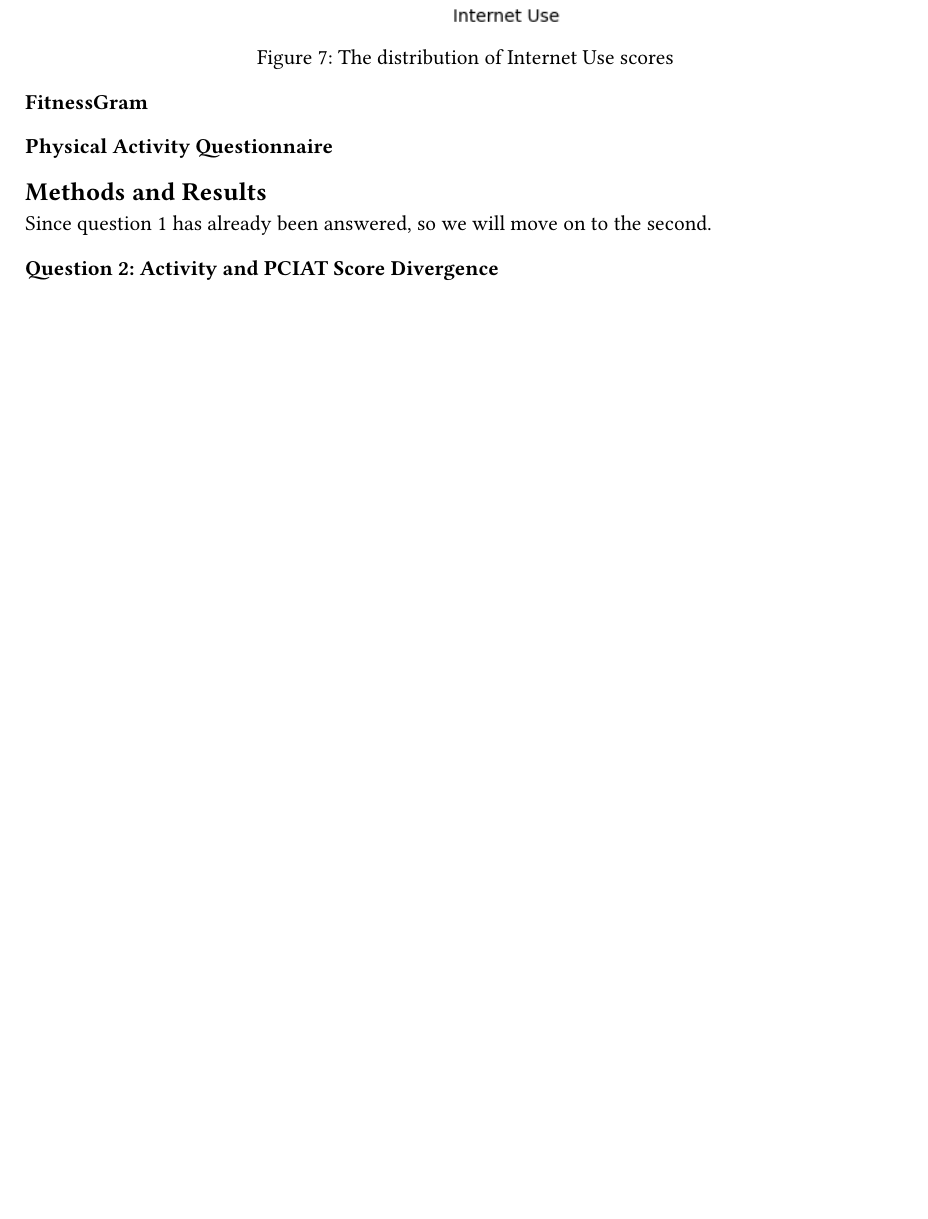
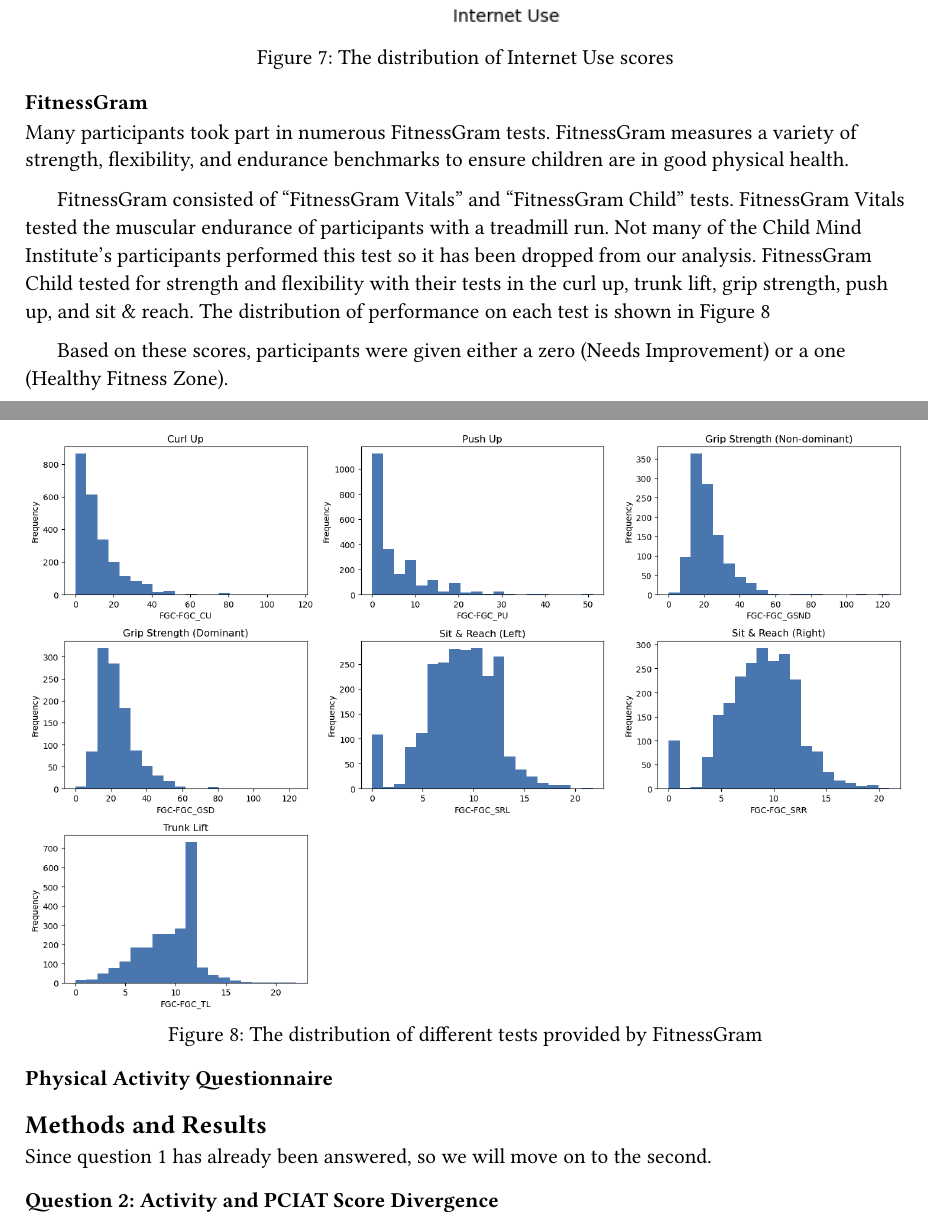
Before and after one commit to jsimonrichard/ds2-problematic-internet-use, a Typst document (report/report.typ): part of page 6 of 8 before the commit and two parts of pages 6 and 7 of 9 after it, the two joined at a grey line, cut so that both start at the same text, the shorter picture padded with empty space. The pictures show the PDF file report/report.pdf that the author committed with the source.

Commit message:
Added FitnessGram descriptions

```diff
--- a/report/report.typ
+++ b/report/report.typ
@@ -121,7 +121,20 @@ Participants of the CMI's examinations were asked how frequently they currently
 
 === FitnessGram
 
+Many participants took part in numerous FitnessGram tests. FitnessGram measures a variety of strength, flexibility, and endurance benchmarks to ensure children are in good physical health.
+
+FitnessGram consisted of "FitnessGram Vitals" and "FitnessGram Child" tests. FitnessGram Vitals tested the muscular endurance of participants with a treadmill run. Not many of the Child Mind Institute's participants performed this test so it has been dropped from our analysis. FitnessGram Child tested for strength and flexibility with their tests in the curl up, trunk lift, grip strength, push up, and sit & reach. The distribution of performance on each test is shown in @fitnessgram-distribution
+
+Based on these scores, participants were given either a zero (Needs Improvement) or a one (Healthy Fitness Zone).
+
+#figure(
+  image("fitnessgram-distribution.png"),
+  caption: [The distribution of different tests provided by FitnessGram]
+) <fitnessgram-distribution>
+
 === Physical Activity Questionnaire
+
+
 
 == Methods and Results
 Since question 1 has already been answered, so we will move on to the second.
```
Also changed, not shown: report/report.pdf.
